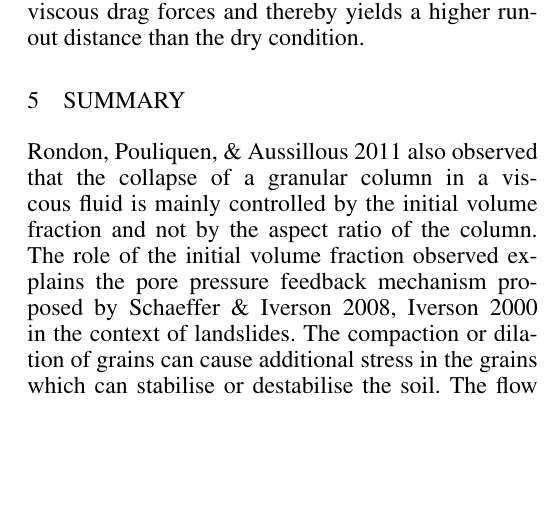
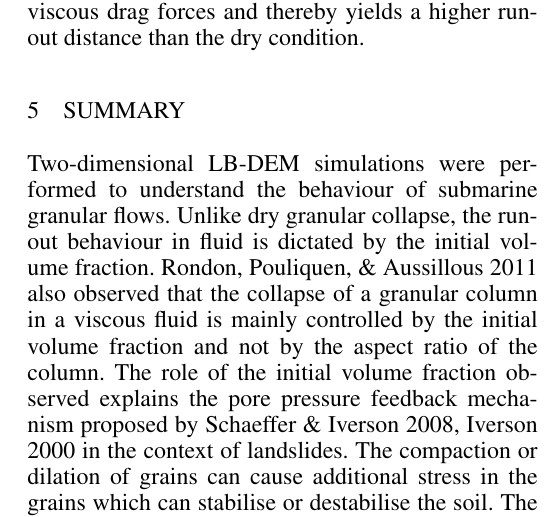
Before and after one commit to kks32-docs/2018-atlanta, a LaTeX document (paper/paper.tex): part of one column of page 7 of 7 before the commit and part of one column of page 7 of 8 after it, cut so that both start at the same text, the shorter picture padded with empty space. Compiled offline with pdfLaTeX.

Commit message:
:pencil: Conclusions

```diff
--- a/paper/paper.tex
+++ b/paper/paper.tex
@@ -523,6 +523,9 @@ distance than the dry condition.
 
 \section{Summary}
 
+Two-dimensional LB-DEM simulations were performed to understand the behaviour of
+submarine granular flows. Unlike dry granular collapse, the run-out behaviour in
+fluid is dictated by the initial volume fraction.
 \citeNP{Rondon2011} also observed that the collapse of a granular column in a
 viscous fluid is mainly controlled by the initial volume fraction and not by
 the aspect ratio of the column. The role of the initial volume fraction
```
